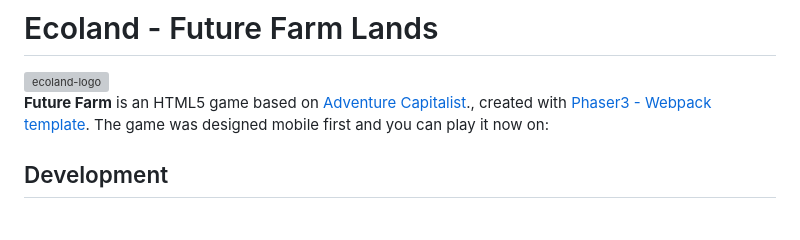
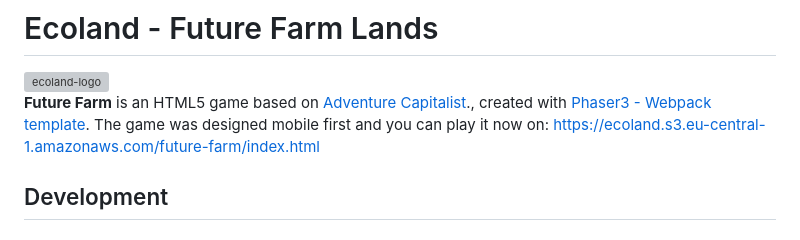
Before and after one commit to ecoland-world/clicker, a Markdown page: README.md, the part around the change. GitHub-like rendering; grey boxes are pictures that could not be loaded.

```diff
--- a/README.md
+++ b/README.md
@@ -5,7 +5,7 @@
 
 
 **Future Farm** is an HTML5 game based on [Adventure Capitalist](https://en.wikipedia.org/wiki/AdVenture_Capitalist)., created with [Phaser3 - Webpack template](https://github.com/phaserjs/template-webpack).
-The game was designed mobile first and you can play it now on:
+The game was designed mobile first and you can play it now on: [https://ecoland.s3.eu-central-1.amazonaws.com/future-farm/index.html](https://ecoland.s3.eu-central-1.amazonaws.com/future-farm/index.html)
 
 ## Development
 
```
